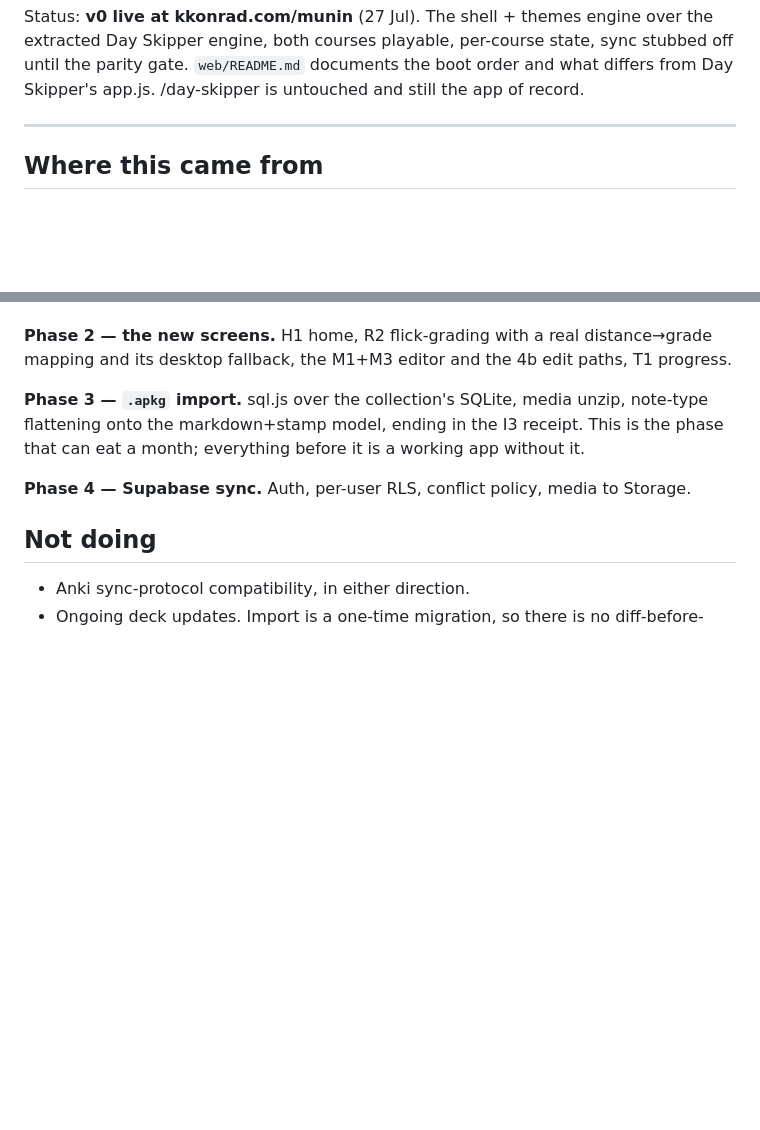
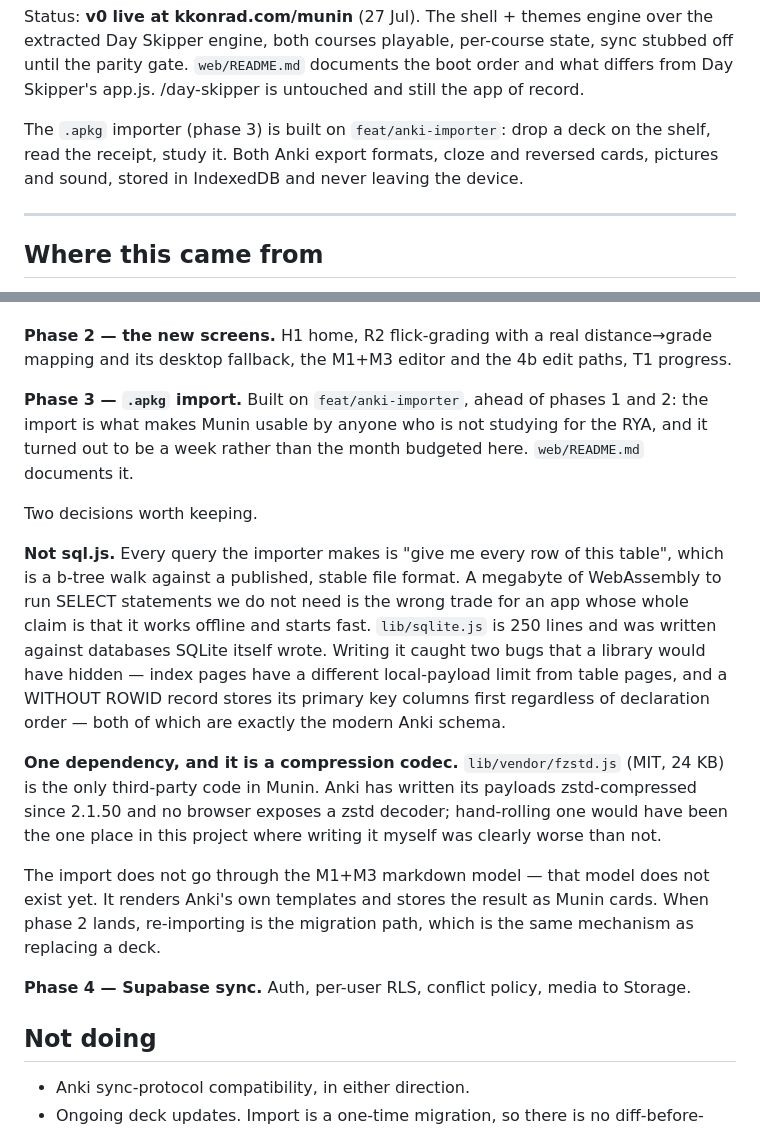
Before and after one commit to 0xkkonrad/keepclub, a Markdown page: project.md, 2 parts joined by grey strips. GitHub-like rendering; blank space fills up the shorter version.

Commit message:
Record why the importer is 250 lines of SQLite instead of a megabyte of sql.js
Co-Authored-By: Claude Fable 5 <noreply@anthropic.com>

```diff
--- a/project.md
+++ b/project.md
@@ -14,6 +14,10 @@ Status: **v0 live at kkonrad.com/munin** (27 Jul). The shell + themes engine ove
 extracted Day Skipper engine, both courses playable, per-course state, sync stubbed off
 until the parity gate. `web/README.md` documents the boot order and what differs from
 Day Skipper's app.js. /day-skipper is untouched and still the app of record.
+
+The `.apkg` importer (phase 3) is built on `feat/anki-importer`: drop a deck on the shelf,
+read the receipt, study it. Both Anki export formats, cloze and reversed cards, pictures
+and sound, stored in IndexedDB and never leaving the device.
 
 ---
 
@@ -191,9 +195,29 @@ into a product.
 **Phase 2 — the new screens.** H1 home, R2 flick-grading with a real distance→grade
 mapping and its desktop fallback, the M1+M3 editor and the 4b edit paths, T1 progress.
 
-**Phase 3 — `.apkg` import.** sql.js over the collection's SQLite, media unzip, note-type
-flattening onto the markdown+stamp model, ending in the I3 receipt. This is the phase that
-can eat a month; everything before it is a working app without it.
+**Phase 3 — `.apkg` import.** Built on `feat/anki-importer`, ahead of phases 1 and 2:
+the import is what makes Munin usable by anyone who is not studying for the RYA, and it
+turned out to be a week rather than the month budgeted here. `web/README.md` documents it.
+
+Two decisions worth keeping.
+
+**Not sql.js.** Every query the importer makes is "give me every row of this table",
+which is a b-tree walk against a published, stable file format. A megabyte of WebAssembly
+to run SELECT statements we do not need is the wrong trade for an app whose whole claim is
+that it works offline and starts fast. `lib/sqlite.js` is 250 lines and was written against
+databases SQLite itself wrote. Writing it caught two bugs that a library would have hidden
+— index pages have a different local-payload limit from table pages, and a WITHOUT ROWID
+record stores its primary key columns first regardless of declaration order — both of which
+are exactly the modern Anki schema.
+
+**One dependency, and it is a compression codec.** `lib/vendor/fzstd.js` (MIT, 24 KB) is
+the only third-party code in Munin. Anki has written its payloads zstd-compressed since
+2.1.50 and no browser exposes a zstd decoder; hand-rolling one would have been the one
+place in this project where writing it myself was clearly worse than not.
+
+The import does not go through the M1+M3 markdown model — that model does not exist yet.
+It renders Anki's own templates and stores the result as Munin cards. When phase 2 lands,
+re-importing is the migration path, which is the same mechanism as replacing a deck.
 
 **Phase 4 — Supabase sync.** Auth, per-user RLS, conflict policy, media to Storage.
 
```
